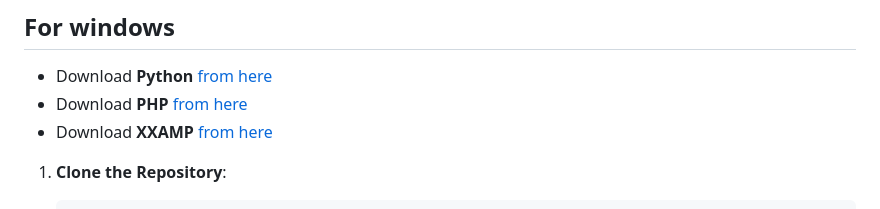
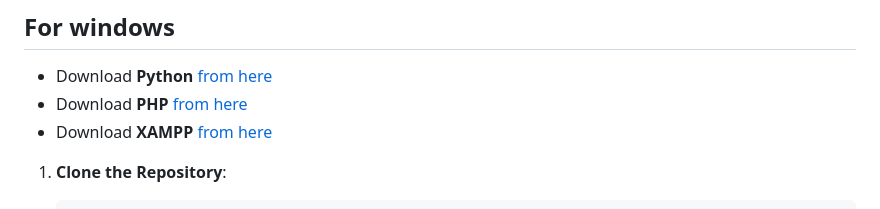
Before and after one commit to venkatesh1545/ElevateEd08, a Markdown page: README.md, the part around the change. Drawn GitHub-style.

```diff
--- a/README.md
+++ b/README.md
@@ -139,7 +139,7 @@ Transform your learning into career success with industry-recognized certificati
 
 - Download **Python** [from here](https://www.python.org/downloads/)
 - Download **PHP** [from here](https://windows.php.net/download#php-8.4)
-- Download **XXAMP** [from here](https://www.apachefriends.org/download.html)
+- Download **XAMPP** [from here](https://www.apachefriends.org/download.html)
 
 1. **Clone the Repository**:
 
```
